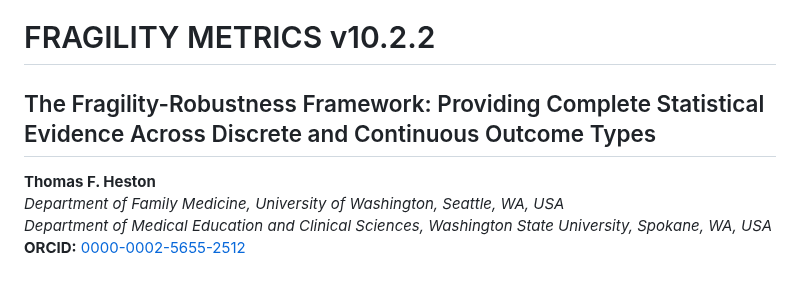
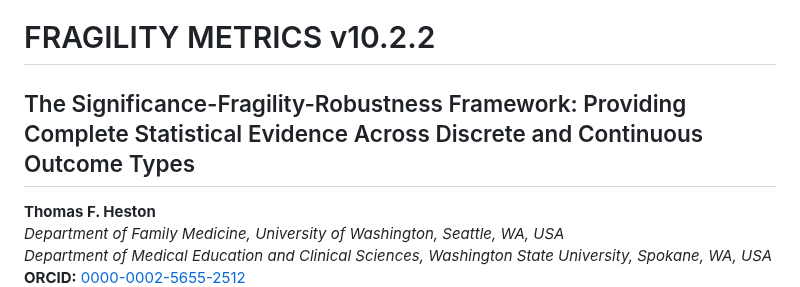
Before and after one commit to tomheston/fragility-metrics, a Markdown page: FRAGILITY_METRICS.md, the part around the change. GitHub-like rendering.

```diff
--- a/FRAGILITY_METRICS.md
+++ b/FRAGILITY_METRICS.md
@@ -1,6 +1,6 @@
 # FRAGILITY METRICS v10.2.2
 
-## The Fragility-Robustness Framework: Providing Complete Statistical Evidence Across Discrete and Continuous Outcome Types
+## The Significance-Fragility-Robustness Framework: Providing Complete Statistical Evidence Across Discrete and Continuous Outcome Types
 **Thomas F. Heston**
 *Department of Family Medicine, University of Washington, Seattle, WA, USA*
 *Department of Medical Education and Clinical Sciences, Washington State University, Spokane, WA, USA*
```
